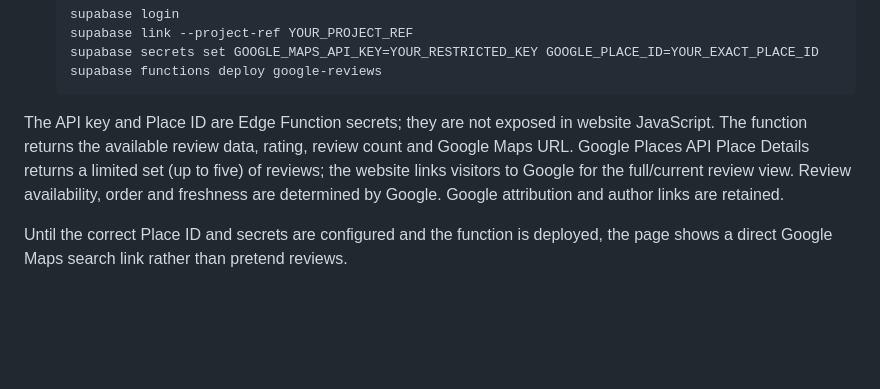
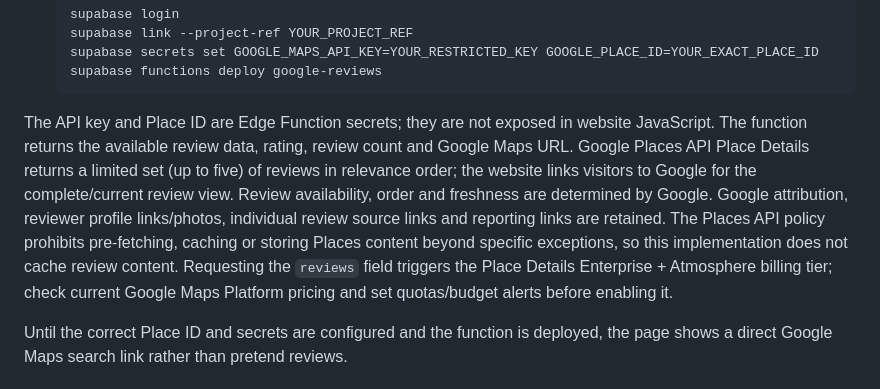
Before and after one commit to praveen-jp/sunilweb, a Markdown page: SETUP.md, the part around the change. Drawn GitHub-style; blank space fills up the shorter version.

Commit message:
Correct deployment instructions and explain Google reviews billing and freshness

````diff
--- a/SETUP.md
+++ b/SETUP.md
@@ -62,7 +62,7 @@ The website does not contain fabricated testimonials. The Edge Function at `supa
    supabase functions deploy google-reviews
    ```
 
-The API key and Place ID are Edge Function secrets; they are not exposed in website JavaScript. The function returns the available review data, rating, review count and Google Maps URL. Google Places API Place Details returns a limited set (up to five) of reviews; the website links visitors to Google for the full/current review view. Review availability, order and freshness are determined by Google. Google attribution and author links are retained.
+The API key and Place ID are Edge Function secrets; they are not exposed in website JavaScript. The function returns the available review data, rating, review count and Google Maps URL. Google Places API Place Details returns a limited set (up to five) of reviews in relevance order; the website links visitors to Google for the complete/current review view. Review availability, order and freshness are determined by Google. Google attribution, reviewer profile links/photos, individual review source links and reporting links are retained. The Places API policy prohibits pre-fetching, caching or storing Places content beyond specific exceptions, so this implementation does not cache review content. Requesting the `reviews` field triggers the Place Details Enterprise + Atmosphere billing tier; check current Google Maps Platform pricing and set quotas/budget alerts before enabling it.
 
 Until the correct Place ID and secrets are configured and the function is deployed, the page shows a direct Google Maps search link rather than pretend reviews.
 
````
